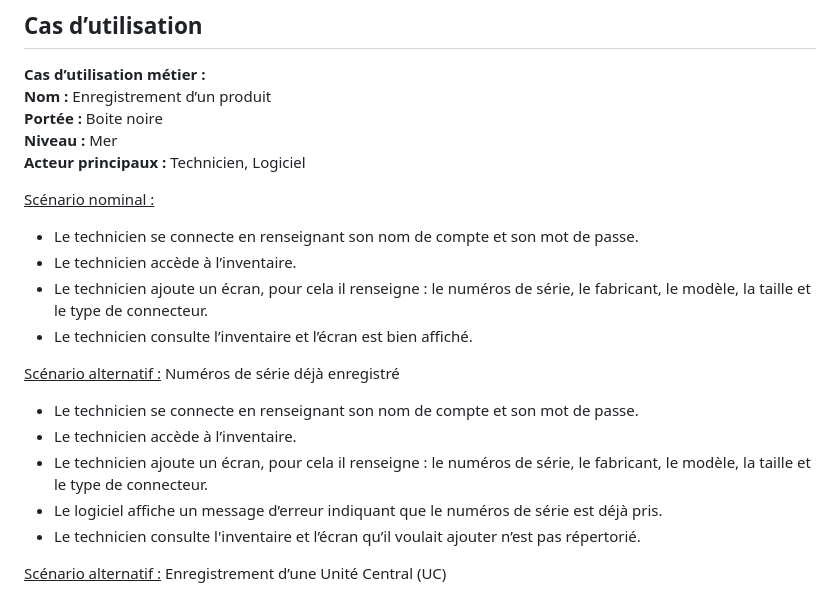
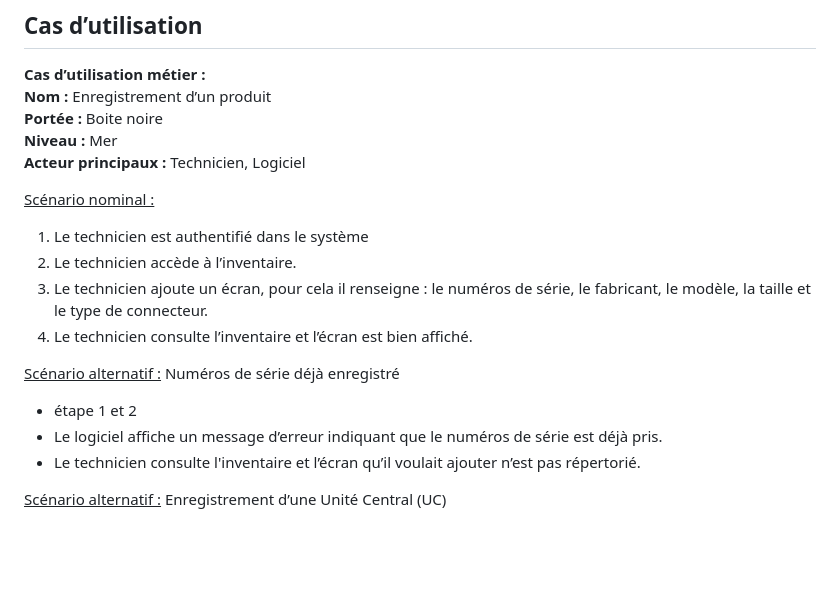
Before and after one commit to Captaine-JuJu/S.A.-3-2025-2026, a Markdown page: Analyse/recueilDesExigences.md, the part around the change. Drawn GitHub-style; blank space fills up the shorter version.

```diff
--- a/Analyse/recueilDesExigences.md
+++ b/Analyse/recueilDesExigences.md
@@ -26,16 +26,14 @@ Les définitions suivantes se rapportent à des termes employé dans le cahier d
 
 <ins>Scénario nominal :</ins>
 
-* Le technicien se connecte en renseignant son nom de compte et son mot de passe.
-* Le technicien accède à l’inventaire.
-* Le technicien ajoute un écran, pour cela il renseigne : le numéros de série, le fabricant, le modèle, la taille et le type de connecteur.
-* Le technicien consulte l’inventaire et l’écran est bien affiché.
+1. Le technicien est authentifié dans le système
+2. Le technicien accède à l’inventaire.
+3. Le technicien ajoute un écran, pour cela il renseigne : le numéros de série, le fabricant, le modèle, la taille et le type de connecteur.
+4. Le technicien consulte l’inventaire et l’écran est bien affiché.
 
 <ins>Scénario alternatif :</ins> Numéros de série déjà enregistré
 
-* Le technicien se connecte en renseignant son nom de compte et son mot de passe.
-* Le technicien accède à l’inventaire.
-* Le technicien ajoute un écran, pour cela il renseigne : le numéros de série, le fabricant, le modèle, la taille et le type de connecteur.
+* étape 1 et 2
 * Le logiciel affiche un message d’erreur indiquant que le numéros de série est déjà pris.
 * Le technicien consulte l'inventaire et l’écran qu’il voulait ajouter n’est pas répertorié.
 
```
